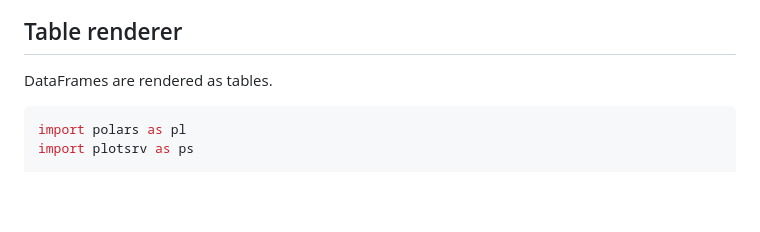
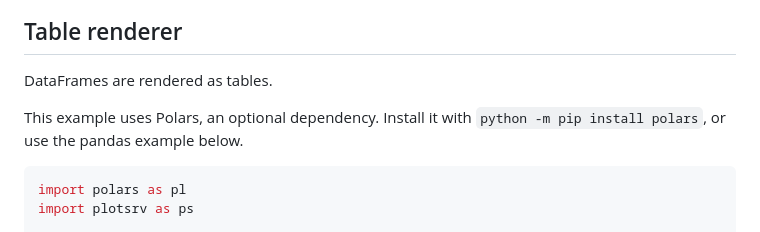
Before and after one commit to anees-hill/plotsrv, a Markdown page: docs/reference/supported-outputs-and-files.md, the part around the change. Rendered like a GitHub page; blank space fills up the shorter version.

Commit message:
docs: state the optional dependency for the Polars example

````diff
--- a/docs/reference/supported-outputs-and-files.md
+++ b/docs/reference/supported-outputs-and-files.md
@@ -38,6 +38,9 @@ This publishes a dictionary-like object, so plotsrv displays it with the JSON re
 ## Table renderer
 
 DataFrames are rendered as tables.
+
+This example uses Polars, an optional dependency. Install it with
+`python -m pip install polars`, or use the pandas example below.
 
 ```python title="table_example.py"
 import polars as pl
````
